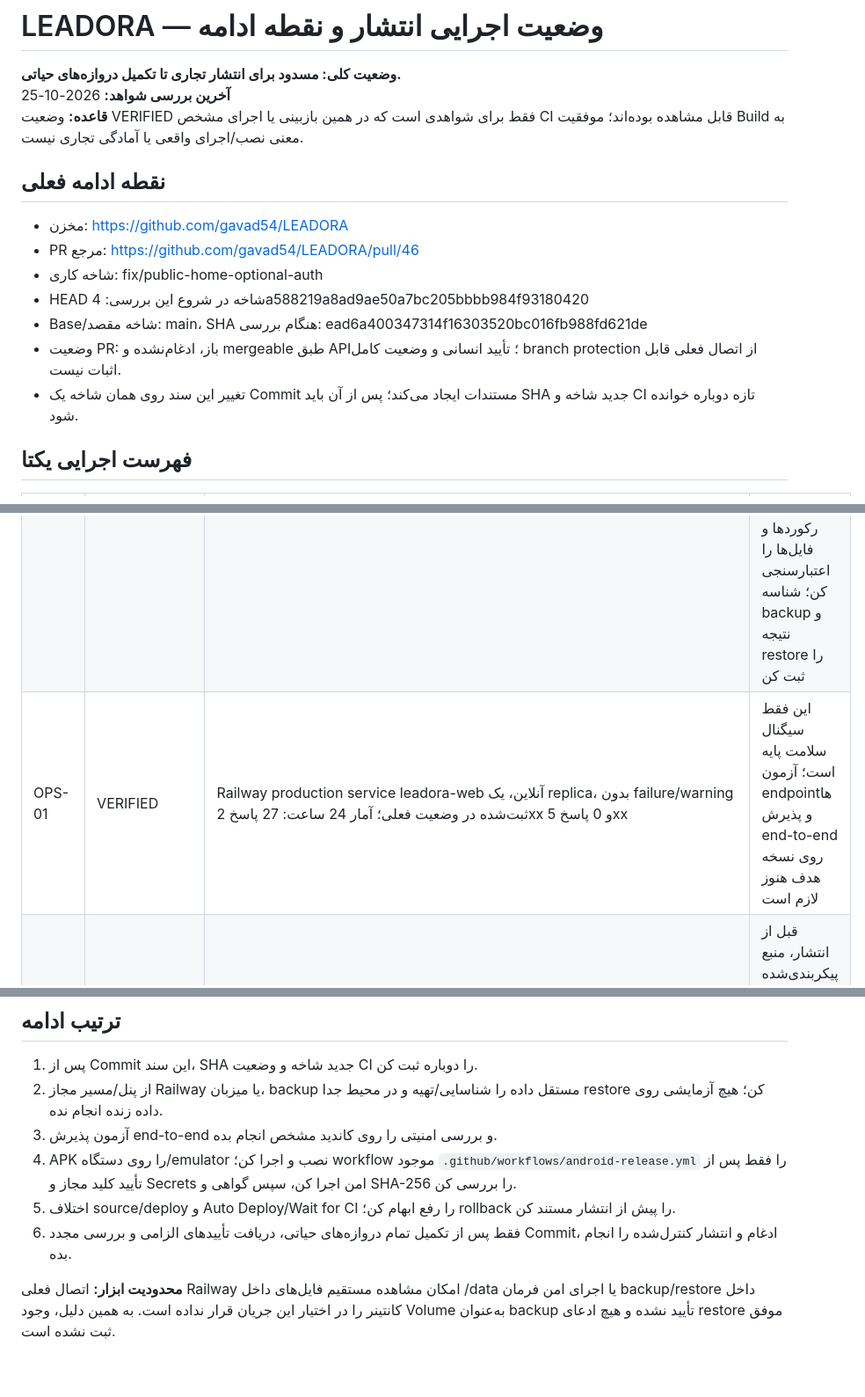
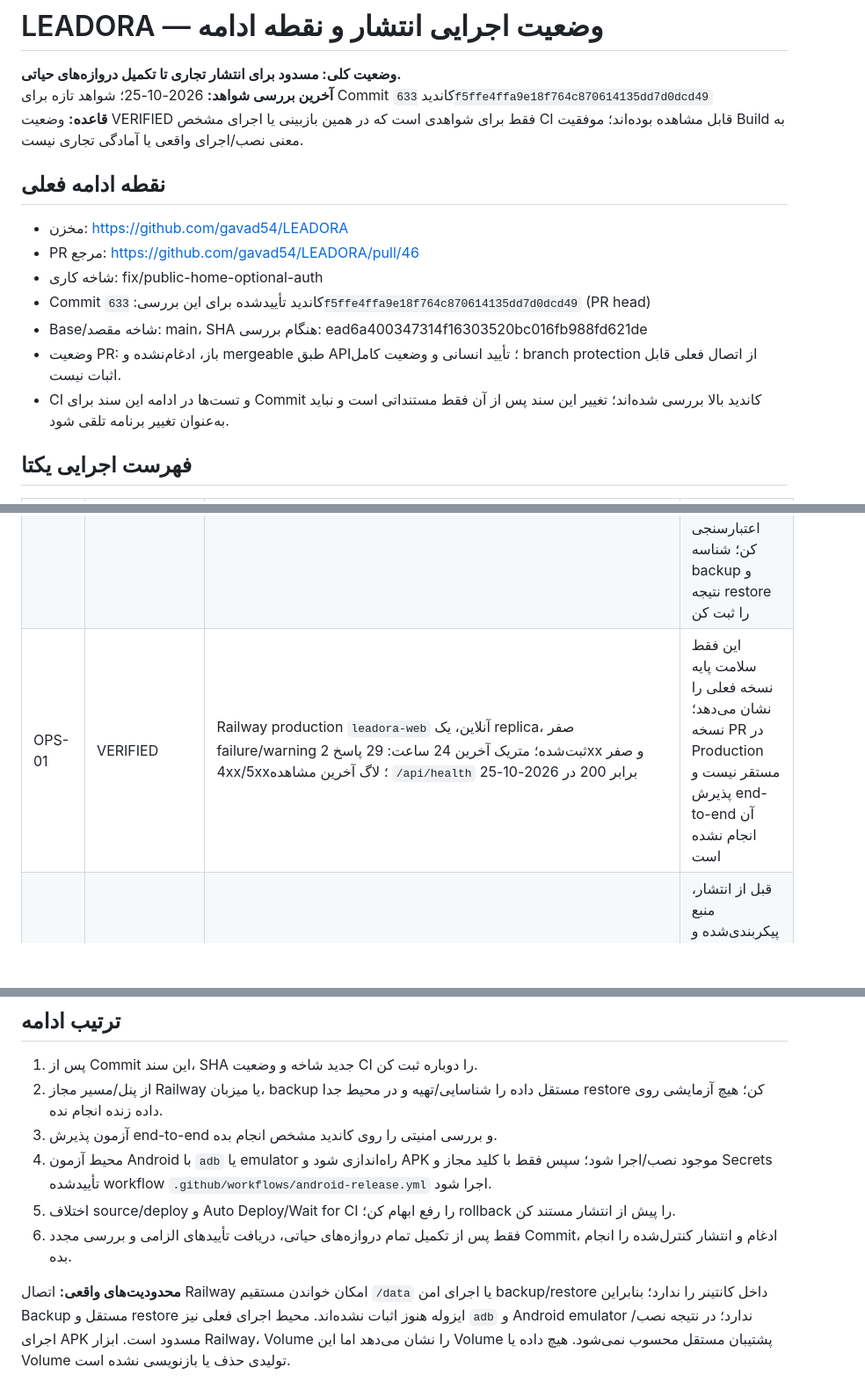
Before and after one commit to gavad54/LEADORA, a Markdown page: docs/RELEASE_STATUS_FA.md, 3 parts joined by grey strips. Shown at 88% size. GitHub-like rendering; blank space fills up the shorter version.

```diff
--- a/docs/RELEASE_STATUS_FA.md
+++ b/docs/RELEASE_STATUS_FA.md
@@ -1,7 +1,7 @@
 # LEADORA — وضعیت اجرایی انتشار و نقطه ادامه
 
 **وضعیت کلی: مسدود برای انتشار تجاری تا تکمیل دروازه‌های حیاتی.**
-**آخرین بررسی شواهد:** 2026-10-25
+**آخرین بررسی شواهد:** 2026-10-25؛ شواهد تازه برای Commit کاندید `633f5ffe4ffa9e18f764c870614135dd7d0dcd49`
 **قاعده:** وضعیت VERIFIED فقط برای شواهدی است که در همین بازبینی یا اجرای مشخص CI قابل مشاهده بوده‌اند؛ موفقیت Build به معنی نصب/اجرای واقعی یا آمادگی تجاری نیست.
 
 ## نقطه ادامه فعلی
@@ -9,10 +9,10 @@
 - مخزن: https://github.com/gavad54/LEADORA
 - PR مرجع: https://github.com/gavad54/LEADORA/pull/46
 - شاخه کاری: fix/public-home-optional-auth
-- HEAD شاخه در شروع این بررسی: 4a588219a8ad9ae50a7bc205bbbb984f93180420
+- Commit کاندید تأییدشده برای این بررسی: `633f5ffe4ffa9e18f764c870614135dd7d0dcd49` (PR head)
 - Base/شاخه مقصد: main، SHA هنگام بررسی: ead6a400347314f16303520bc016fb988fd621de
 - وضعیت PR: باز، ادغام‌نشده و mergeable طبق API؛ تأیید انسانی و وضعیت کامل branch protection از اتصال فعلی قابل اثبات نیست.
-- تغییر این سند روی همان شاخه یک Commit مستندات ایجاد می‌کند؛ پس از آن باید SHA جدید شاخه و CI تازه دوباره خوانده شود.
+- CI و تست‌ها در ادامه این سند برای Commit کاندید بالا بررسی شده‌اند؛ تغییر این سند پس از آن فقط مستنداتی است و نباید به‌عنوان تغییر برنامه تلقی شود.
 
 ## فهرست اجرایی یکتا
 
@@ -26,5 +26,5 @@
 | DB-01 | BLOCKED | Railway Volume leadora-data، ID 18cb4cf3-8061-43d6-94d7-170d7f043704، mount /data، حجم 500 MB؛ هیچ فایل backup مستقل و restore ایزوله با ابزار فعلی تأیید نشده | از مسیر مجاز میزبان یک backup خارج از Volume تولید تهیه/شناسایی کن؛ در محیط جداگانه restore و schema، رکوردها و فایل‌ها را اعتبارسنجی کن؛ شناسه backup و نتیجه restore را ثبت کن |
-| OPS-01 | VERIFIED | Railway production service leadora-web آنلاین، یک replica، بدون failure/warning ثبت‌شده در وضعیت فعلی؛ آمار 24 ساعت: 27 پاسخ 2xx و 0 پاسخ 5xx | این فقط سیگنال سلامت پایه است؛ آزمون endpointها و پذیرش end-to-end روی نسخه هدف هنوز لازم است |
+| OPS-01 | VERIFIED | Railway production `leadora-web` آنلاین، یک replica، صفر failure/warning ثبت‌شده؛ متریک آخرین 24 ساعت: 29 پاسخ 2xx و صفر 4xx/5xx؛ لاگ آخرین مشاهده `/api/health` برابر 200 در 2026-10-25 | این فقط سلامت پایه نسخه فعلی را نشان می‌دهد؛ نسخه PR در Production مستقر نیست و پذیرش end-to-end آن انجام نشده است |
 | OPS-02 | IN_PROGRESS | آخرین Deploy موفق ID 224694ef-5e27-42e8-bc8c-ac1d0975a7d2 روی SHA 4b9ba54f594f6a90f53656333880f805fe8a8028، branch main؛ زمان 2026-10-21T05:13:12Z | قبل از انتشار، منبع پیکربندی‌شده و Commit فعال را در پنل/ابزار تأیید کن؛ اختلاف SHA پیکربندی‌شده و Deploy را رفع ابهام کن |
 | OPS-03 | BLOCKED | پیکربندی سرویس Railway، source branch=main و source commit SHA گزارش‌شده 7d92398a8e8e9b457fdfbf5f4dd1b75250506df7؛ آخرین Deploy موفق روی SHA متفاوت 4b9ba... | Auto Deploy، Wait for CI و روش rollback را از پنل تأیید کن؛ هیچ deploy تولیدی در این مرحله اجرا نشود |
 | FIN-01 | IN_PROGRESS | PR مسیرهای عملیاتی مشارکت مالی مالک را بازنشسته می‌کند؛ ستون‌ها/داده تاریخی حذف نشده‌اند؛ ورودی‌های جدید بخش‌های اصلاح‌شده به IRR محدود شده‌اند | پیش از تبدیل داده تاریخی، واحد واقعی و منشأ هر فیلد را مشخص کن؛ مبالغ تاریخی فاقد currency نباید حدسی تبدیل شوند |
@@ -55,8 +55,8 @@
 1. پس از Commit این سند، SHA جدید شاخه و وضعیت CI را دوباره ثبت کن.
 2. از پنل/مسیر مجاز Railway یا میزبان، backup مستقل داده را شناسایی/تهیه و در محیط جدا restore کن؛ هیچ آزمایشی روی داده زنده انجام نده.
 3. آزمون پذیرش end-to-end و بررسی امنیتی را روی کاندید مشخص انجام بده.
-4. APK را روی دستگاه/emulator نصب و اجرا کن؛ workflow موجود `.github/workflows/android-release.yml` را فقط پس از تأیید کلید مجاز و Secrets امن اجرا کن، سپس گواهی و SHA-256 را بررسی کن.
+4. محیط آزمون Android با `adb` یا emulator راه‌اندازی شود و APK موجود نصب/اجرا شود؛ سپس فقط با کلید مجاز و Secrets تأییدشده workflow `.github/workflows/android-release.yml` اجرا شود.
 5. اختلاف source/deploy و Auto Deploy/Wait for CI را رفع ابهام کن؛ rollback را پیش از انتشار مستند کن.
 6. فقط پس از تکمیل تمام دروازه‌های حیاتی، دریافت تأییدهای الزامی و بررسی مجدد Commit، ادغام و انتشار کنترل‌شده را انجام بده.
 
-**محدودیت ابزار:** اتصال فعلی Railway امکان مشاهده مستقیم فایل‌های داخل /data یا اجرای امن فرمان backup/restore داخل کانتینر را در اختیار این جریان قرار نداده است. به همین دلیل، وجود Volume به‌عنوان backup تأیید نشده و هیچ ادعای restore موفق ثبت نشده است.
+**محدودیت‌های واقعی:** اتصال Railway امکان خواندن مستقیم `/data` یا اجرای امن backup/restore داخل کانتینر را ندارد؛ بنابراین Backup مستقل و restore ایزوله هنوز اثبات نشده‌اند. محیط اجرای فعلی نیز `adb` و Android emulator ندارد؛ در نتیجه نصب/اجرای APK مسدود است. ابزار Railway، Volume را نشان می‌دهد اما این Volume پشتیبان مستقل محسوب نمی‌شود. هیچ داده یا Volume تولیدی حذف یا بازنویسی نشده است.
```
Also changed, not shown: other parts of docs/RELEASE_STATUS_FA.md (+5 -5 lines).
